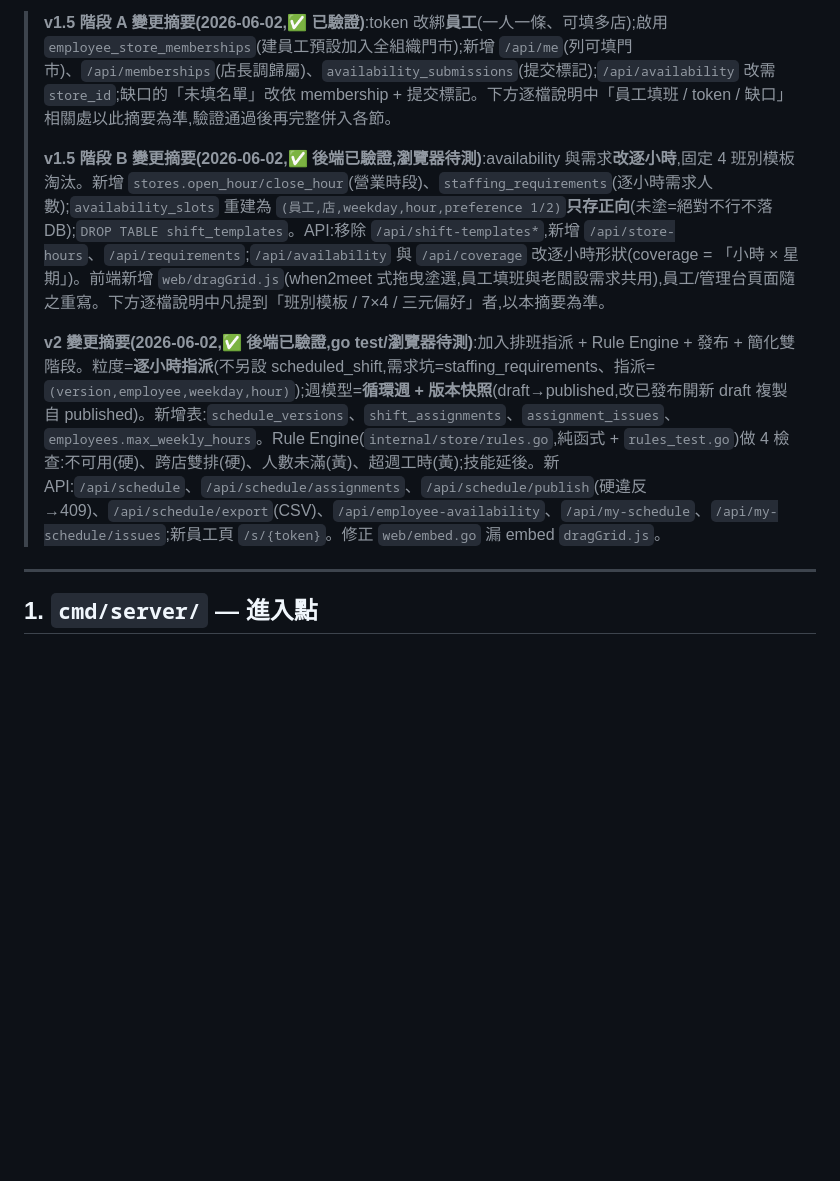
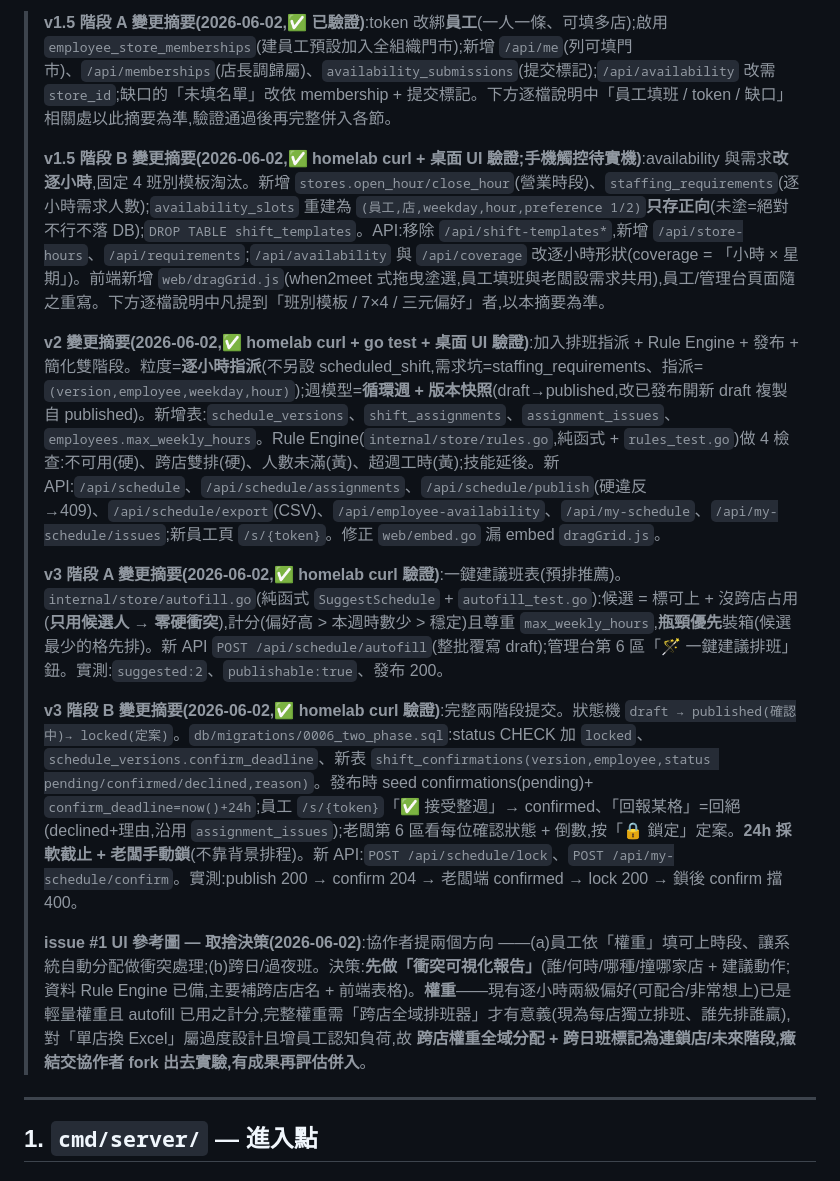
Before and after one commit to Graylee0128/schedule-lite, a Markdown page: project-report.md, the part around the change. Rendered like a GitHub page; blank space fills up the shorter version.

```diff
--- a/project-report.md
+++ b/project-report.md
@@ -42,9 +42,15 @@ Go binary (net/http ServeMux)
 
 > **v1.5 階段 A 變更摘要(2026-06-02,✅ 已驗證)**:token 改綁**員工**(一人一條、可填多店);啟用 `employee_store_memberships`(建員工預設加入全組織門市);新增 `/api/me`(列可填門市)、`/api/memberships`(店長調歸屬)、`availability_submissions`(提交標記);`/api/availability` 改需 `store_id`;缺口的「未填名單」改依 membership + 提交標記。下方逐檔說明中「員工填班 / token / 缺口」相關處以此摘要為準,驗證通過後再完整併入各節。
 >
-> **v1.5 階段 B 變更摘要(2026-06-02,✅ 後端已驗證,瀏覽器待測)**:availability 與需求**改逐小時**,固定 4 班別模板淘汰。新增 `stores.open_hour/close_hour`(營業時段)、`staffing_requirements`(逐小時需求人數);`availability_slots` 重建為 `(員工,店,weekday,hour,preference 1/2)`**只存正向**(未塗=絕對不行不落 DB);`DROP TABLE shift_templates`。API:移除 `/api/shift-templates*`,新增 `/api/store-hours`、`/api/requirements`;`/api/availability` 與 `/api/coverage` 改逐小時形狀(coverage = 「小時 × 星期」)。前端新增 `web/dragGrid.js`(when2meet 式拖曳塗選,員工填班與老闆設需求共用),員工/管理台頁面隨之重寫。下方逐檔說明中凡提到「班別模板 / 7×4 / 三元偏好」者,以本摘要為準。
+> **v1.5 階段 B 變更摘要(2026-06-02,✅ homelab curl + 桌面 UI 驗證;手機觸控待實機)**:availability 與需求**改逐小時**,固定 4 班別模板淘汰。新增 `stores.open_hour/close_hour`(營業時段)、`staffing_requirements`(逐小時需求人數);`availability_slots` 重建為 `(員工,店,weekday,hour,preference 1/2)`**只存正向**(未塗=絕對不行不落 DB);`DROP TABLE shift_templates`。API:移除 `/api/shift-templates*`,新增 `/api/store-hours`、`/api/requirements`;`/api/availability` 與 `/api/coverage` 改逐小時形狀(coverage = 「小時 × 星期」)。前端新增 `web/dragGrid.js`(when2meet 式拖曳塗選,員工填班與老闆設需求共用),員工/管理台頁面隨之重寫。下方逐檔說明中凡提到「班別模板 / 7×4 / 三元偏好」者,以本摘要為準。
 >
-> **v2 變更摘要(2026-06-02,✅ 後端已驗證,go test/瀏覽器待測)**:加入排班指派 + Rule Engine + 發布 + 簡化雙階段。粒度=**逐小時指派**(不另設 scheduled_shift,需求坑=staffing_requirements、指派=`(version,employee,weekday,hour)`);週模型=**循環週 + 版本快照**(draft→published,改已發布開新 draft 複製自 published)。新增表:`schedule_versions`、`shift_assignments`、`assignment_issues`、`employees.max_weekly_hours`。Rule Engine(`internal/store/rules.go`,純函式 + `rules_test.go`)做 4 檢查:不可用(硬)、跨店雙排(硬)、人數未滿(黃)、超週工時(黃);技能延後。新 API:`/api/schedule`、`/api/schedule/assignments`、`/api/schedule/publish`(硬違反→409)、`/api/schedule/export`(CSV)、`/api/employee-availability`、`/api/my-schedule`、`/api/my-schedule/issues`;新員工頁 `/s/{token}`。修正 `web/embed.go` 漏 embed `dragGrid.js`。
+> **v2 變更摘要(2026-06-02,✅ homelab curl + go test + 桌面 UI 驗證)**:加入排班指派 + Rule Engine + 發布 + 簡化雙階段。粒度=**逐小時指派**(不另設 scheduled_shift,需求坑=staffing_requirements、指派=`(version,employee,weekday,hour)`);週模型=**循環週 + 版本快照**(draft→published,改已發布開新 draft 複製自 published)。新增表:`schedule_versions`、`shift_assignments`、`assignment_issues`、`employees.max_weekly_hours`。Rule Engine(`internal/store/rules.go`,純函式 + `rules_test.go`)做 4 檢查:不可用(硬)、跨店雙排(硬)、人數未滿(黃)、超週工時(黃);技能延後。新 API:`/api/schedule`、`/api/schedule/assignments`、`/api/schedule/publish`(硬違反→409)、`/api/schedule/export`(CSV)、`/api/employee-availability`、`/api/my-schedule`、`/api/my-schedule/issues`;新員工頁 `/s/{token}`。修正 `web/embed.go` 漏 embed `dragGrid.js`。
+>
+> **v3 階段 A 變更摘要(2026-06-02,✅ homelab curl 驗證)**:一鍵建議班表(預排推薦)。`internal/store/autofill.go`(純函式 `SuggestSchedule` + `autofill_test.go`):候選 = 標可上 + 沒跨店占用(**只用候選人 → 零硬衝突**),計分(偏好高 > 本週時數少 > 穩定)且尊重 `max_weekly_hours`,**瓶頸優先**裝箱(候選最少的格先排)。新 API `POST /api/schedule/autofill`(整批覆寫 draft);管理台第 6 區「🪄 一鍵建議排班」鈕。實測:`suggested:2`、`publishable:true`、發布 200。
+>
+> **v3 階段 B 變更摘要(2026-06-02,✅ homelab curl 驗證)**:完整兩階段提交。狀態機 `draft → published(確認中)→ locked(定案)`。`db/migrations/0006_two_phase.sql`:status CHECK 加 `locked`、`schedule_versions.confirm_deadline`、新表 `shift_confirmations(version,employee,status pending/confirmed/declined,reason)`。發布時 seed confirmations(pending)+ `confirm_deadline=now()+24h`;員工 `/s/{token}`「✅ 接受整週」→ confirmed、「回報某格」=回絕(declined+理由,沿用 `assignment_issues`);老闆第 6 區看每位確認狀態 + 倒數,按「🔒 鎖定」定案。**24h 採軟截止 + 老闆手動鎖**(不靠背景排程)。新 API:`POST /api/schedule/lock`、`POST /api/my-schedule/confirm`。實測:publish 200 → confirm 204 → 老闆端 confirmed → lock 200 → 鎖後 confirm 擋 400。
+>
+> **issue #1 UI 參考圖 — 取捨決策(2026-06-02)**:協作者提兩個方向 ——(a)員工依「權重」填可上時段、讓系統自動分配做衝突處理;(b)跨日/過夜班。決策:**先做「衝突可視化報告」**(誰/何時/哪種/撞哪家店 + 建議動作;資料 Rule Engine 已備,主要補跨店店名 + 前端表格)。**權重**——現有逐小時兩級偏好(可配合/非常想上)已是輕量權重且 autofill 已用之計分,完整權重需「跨店全域排班器」才有意義(現為每店獨立排班、誰先排誰贏),對「單店換 Excel」屬過度設計且增員工認知負荷,故 **跨店權重全域分配 + 跨日班標記為連鎖店/未來階段,癥結交協作者 fork 出去實驗,有成果再評估併入**。
 
 ---
 
```
Also changed, not shown: README.md (+6 -4 lines).
